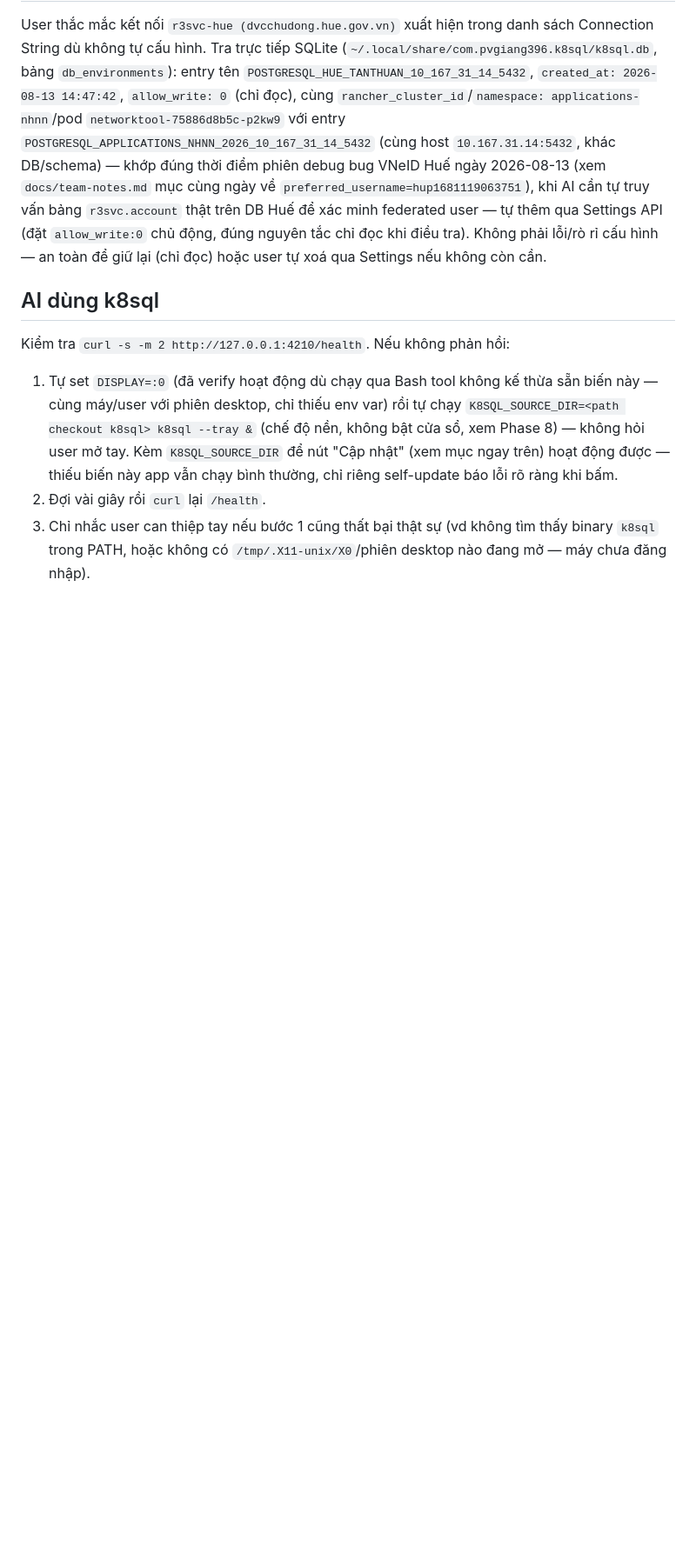
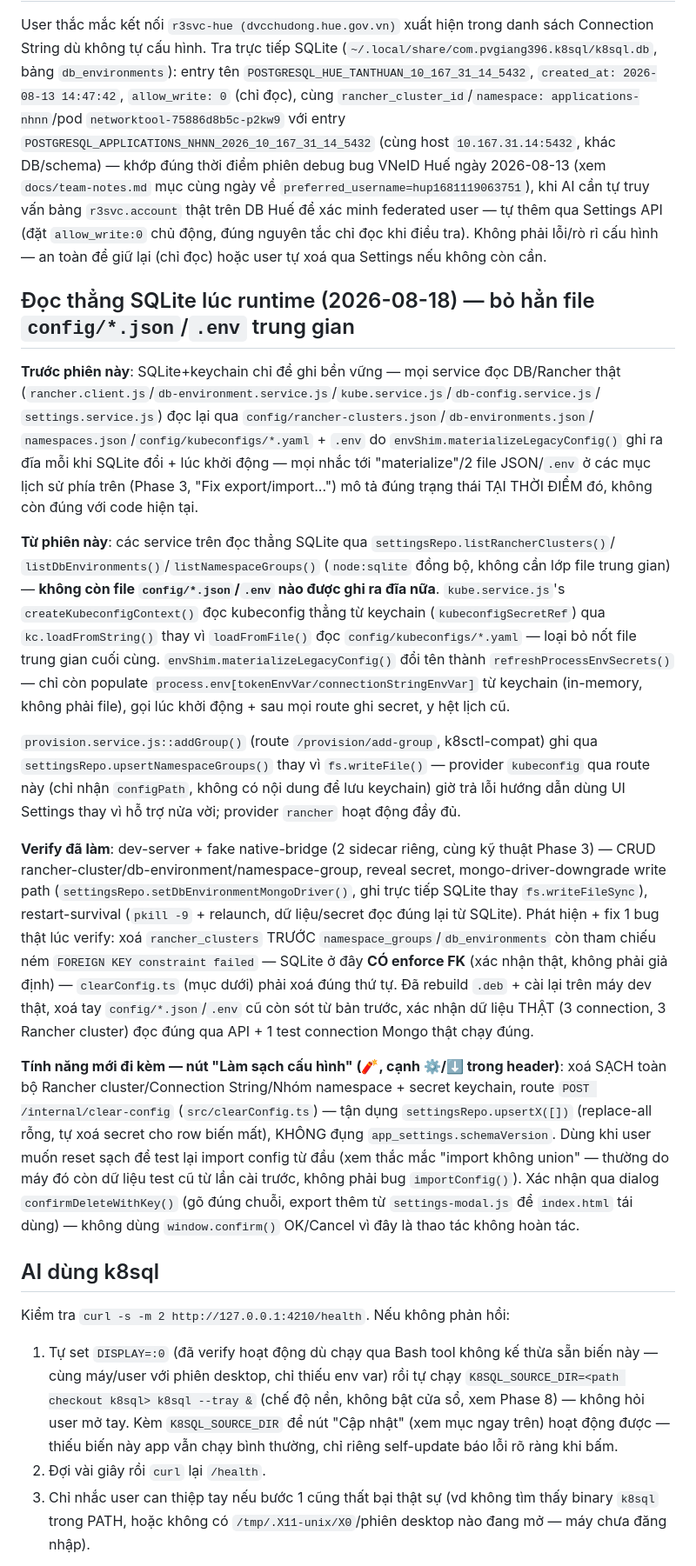
Before and after one commit to pvgiang396/K8SQL, a Markdown page: CLAUDE.md, the part around the change. Shown at 87% size. Rendered like a GitHub page; blank space fills up the shorter version.

Commit message:
docs: Cập nhật CLAUDE.md — đọc thẳng SQLite lúc runtime + nút Làm sạch cấu hình

```diff
--- a/CLAUDE.md
+++ b/CLAUDE.md
@@ -659,6 +659,49 @@ cần tự truy vấn bảng `r3svc.account` thật trên DB Huế để xác mi
 Settings API (đặt `allow_write:0` chủ động, đúng nguyên tắc chỉ đọc khi điều tra). Không phải lỗi/rò
 rỉ cấu hình — an toàn để giữ lại (chỉ đọc) hoặc user tự xoá qua Settings nếu không còn cần.
 
+## Đọc thẳng SQLite lúc runtime (2026-08-18) — bỏ hẳn file `config/*.json`/`.env` trung gian
+
+**Trước phiên này**: SQLite+keychain chỉ để ghi bền vững — mọi service đọc DB/Rancher thật
+(`rancher.client.js`/`db-environment.service.js`/`kube.service.js`/`db-config.service.js`/
+`settings.service.js`) đọc lại qua `config/rancher-clusters.json`/`db-environments.json`/
+`namespaces.json`/`config/kubeconfigs/*.yaml` + `.env` do `envShim.materializeLegacyConfig()` ghi
+ra đĩa mỗi khi SQLite đổi + lúc khởi động — mọi nhắc tới "materialize"/2 file JSON/`.env` ở các mục
+lịch sử phía trên (Phase 3, "Fix export/import...") mô tả đúng trạng thái TẠI THỜI ĐIỂM đó, không
+còn đúng với code hiện tại.
+
+**Từ phiên này**: các service trên đọc thẳng SQLite qua `settingsRepo.listRancherClusters()`/
+`listDbEnvironments()`/`listNamespaceGroups()` (`node:sqlite` đồng bộ, không cần lớp file trung
+gian) — **không còn file `config/*.json`/`.env` nào được ghi ra đĩa nữa**. `kube.service.js`'s
+`createKubeconfigContext()` đọc kubeconfig thẳng từ keychain (`kubeconfigSecretRef`) qua
+`kc.loadFromString()` thay vì `loadFromFile()` đọc `config/kubeconfigs/*.yaml` — loại bỏ nốt file
+trung gian cuối cùng. `envShim.materializeLegacyConfig()` đổi tên thành `refreshProcessEnvSecrets()`
+— chỉ còn populate `process.env[tokenEnvVar/connectionStringEnvVar]` từ keychain (in-memory, không
+phải file), gọi lúc khởi động + sau mọi route ghi secret, y hệt lịch cũ.
+
+`provision.service.js::addGroup()` (route `/provision/add-group`, k8sctl-compat) ghi qua
+`settingsRepo.upsertNamespaceGroups()` thay vì `fs.writeFile()` — provider `kubeconfig` qua route
+này (chỉ nhận `configPath`, không có nội dung để lưu keychain) giờ trả lỗi hướng dẫn dùng UI Settings
+thay vì hỗ trợ nửa vời; provider `rancher` hoạt động đầy đủ.
+
+**Verify đã làm**: dev-server + fake native-bridge (2 sidecar riêng, cùng kỹ thuật Phase 3) — CRUD
+rancher-cluster/db-environment/namespace-group, reveal secret, mongo-driver-downgrade write path
+(`settingsRepo.setDbEnvironmentMongoDriver()`, ghi trực tiếp SQLite thay `fs.writeFileSync`),
+restart-survival (`pkill -9` + relaunch, dữ liệu/secret đọc đúng lại từ SQLite). Phát hiện + fix 1
+bug thật lúc verify: xoá `rancher_clusters` TRƯỚC `namespace_groups`/`db_environments` còn tham
+chiếu ném `FOREIGN KEY constraint failed` — SQLite ở đây **CÓ enforce FK** (xác nhận thật, không
+phải giả định) — `clearConfig.ts` (mục dưới) phải xoá đúng thứ tự. Đã rebuild `.deb` + cài lại trên
+máy dev thật, xoá tay `config/*.json`/`.env` cũ còn sót từ bản trước, xác nhận dữ liệu THẬT (3
+connection, 3 Rancher cluster) đọc đúng qua API + 1 test connection Mongo thật chạy đúng.
+
+**Tính năng mới đi kèm — nút "Làm sạch cấu hình" (🧨, cạnh ⚙️/⬇️ trong header)**: xoá SẠCH toàn bộ
+Rancher cluster/Connection String/Nhóm namespace + secret keychain, route `POST
+/internal/clear-config` (`src/clearConfig.ts`) — tận dụng `settingsRepo.upsertX([])` (replace-all
+rỗng, tự xoá secret cho row biến mất), KHÔNG đụng `app_settings.schemaVersion`. Dùng khi user muốn
+reset sạch để test lại import config từ đầu (xem thắc mắc "import không union" — thường do máy đó
+còn dữ liệu test cũ từ lần cài trước, không phải bug `importConfig()`). Xác nhận qua dialog
+`confirmDeleteWithKey()` (gõ đúng chuỗi, export thêm từ `settings-modal.js` để `index.html` tái
+dùng) — không dùng `window.confirm()` OK/Cancel vì đây là thao tác không hoàn tác.
+
 ## AI dùng k8sql
 
 Kiểm tra `curl -s -m 2 http://127.0.0.1:4210/health`. Nếu không phản hồi:
```
